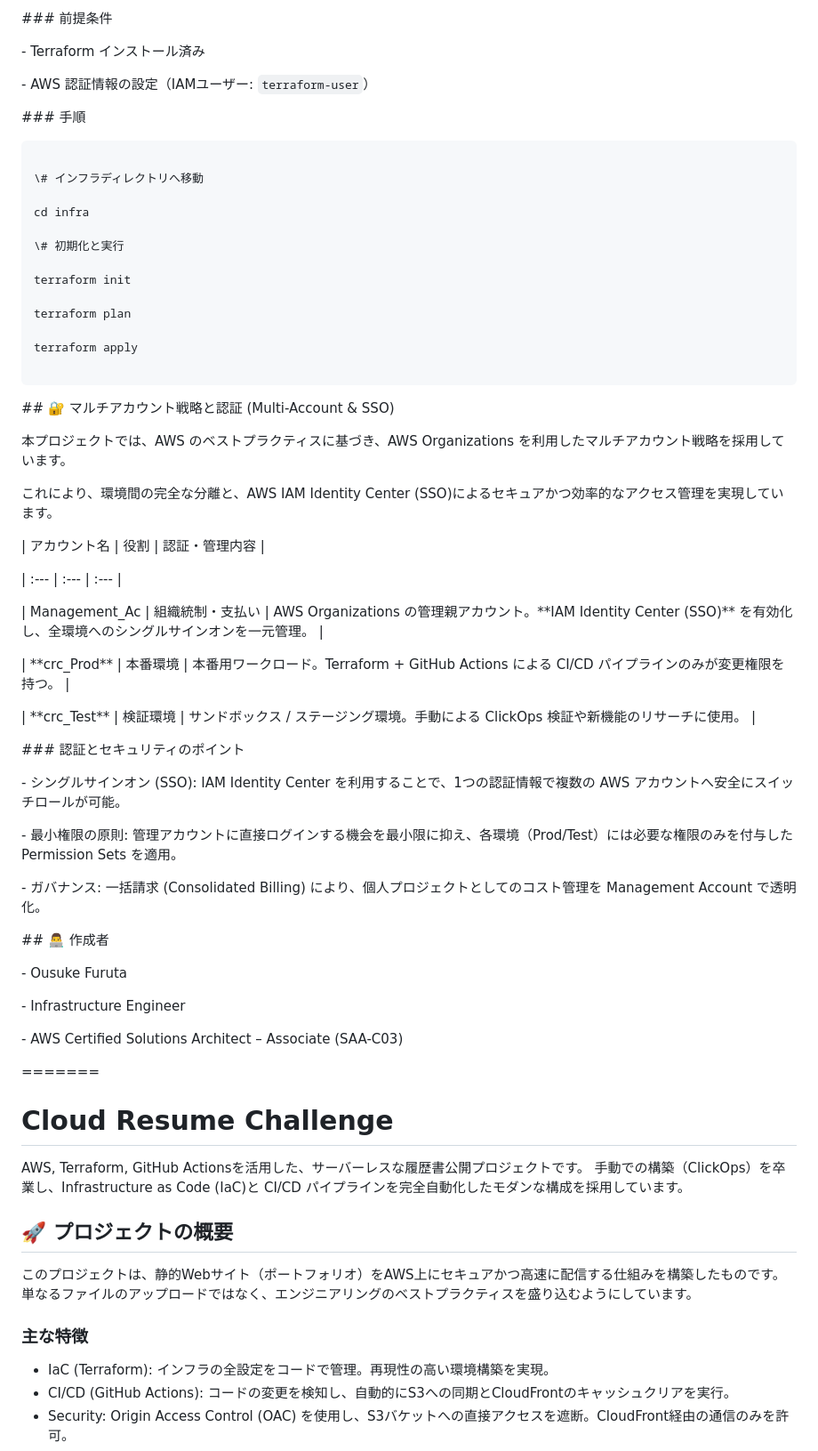
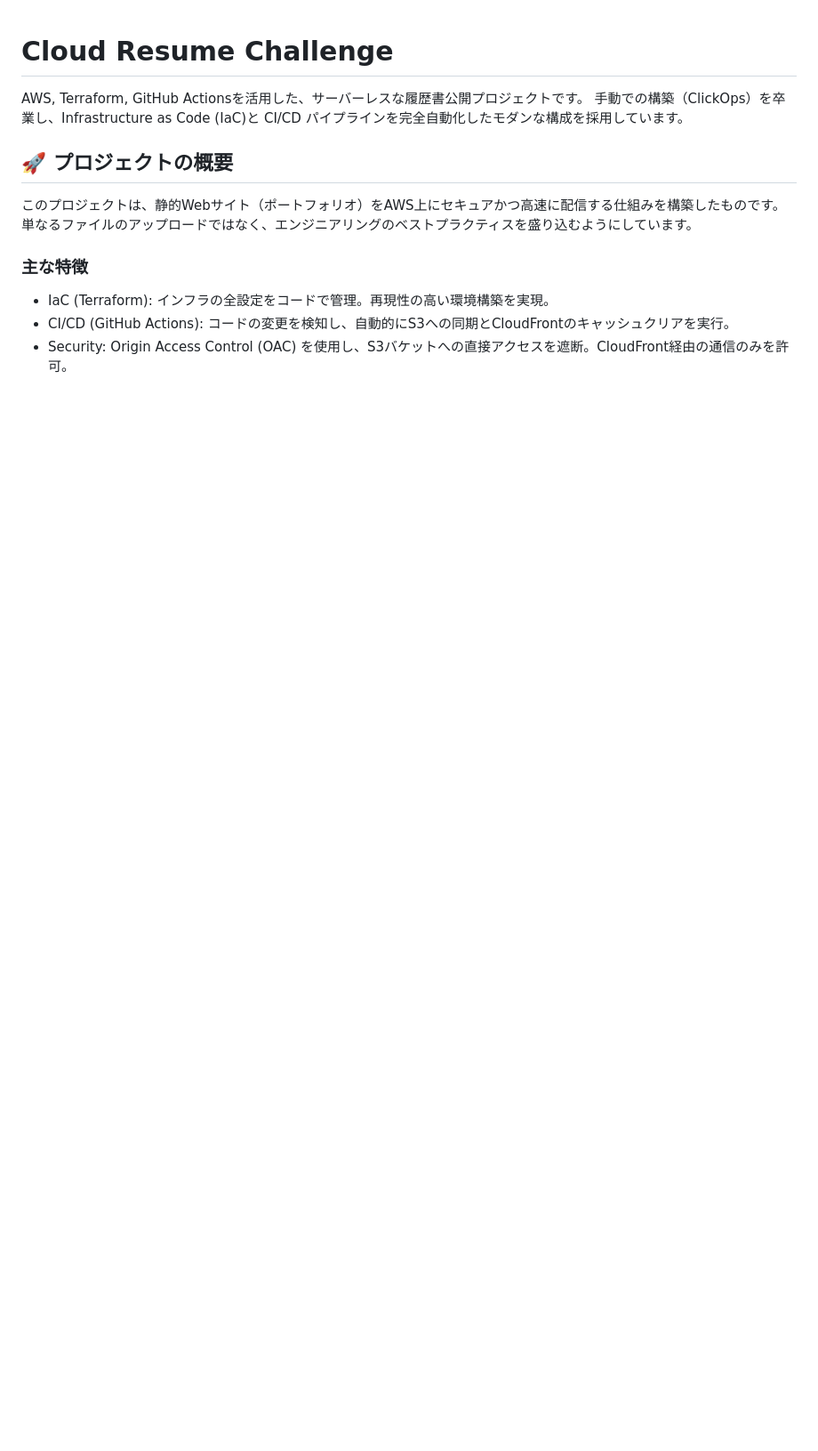
Before and after one commit to ooooosuke/cloud-resume-challenge, a Markdown page: README.md, the part around one of its changes. Shown at 89% size. Rendered like a GitHub page; blank space fills up the shorter version.

Commit message:
Fix merge conflict and clean up README.md

````diff
--- a/README.md
+++ b/README.md
@@ -98,69 +1,3 @@ AWS, Terraform, GitHub Actionsを活用した、サーバーレスな履歴書
-\### 前提条件
-
-\- Terraform インストール済み
-
-\- AWS 認証情報の設定（IAMユーザー: `terraform-user`）
-
-
-
-\### 手順
-
-```powershell
-
-\# インフラディレクトリへ移動
-
-cd infra
-
-\# 初期化と実行
-
-terraform init
-
-terraform plan
-
-terraform apply
-
-```
-
-
-
-\## 🔐 マルチアカウント戦略と認証 (Multi-Account \& SSO)
-
-本プロジェクトでは、AWS のベストプラクティスに基づき、AWS Organizations を利用したマルチアカウント戦略を採用しています。
-
-これにより、環境間の完全な分離と、AWS IAM Identity Center (SSO)によるセキュアかつ効率的なアクセス管理を実現しています。
-
-| アカウント名 | 役割 | 認証・管理内容 |
-
-| :--- | :--- | :--- |
-
-| Management\_Ac | 組織統制・支払い | AWS Organizations の管理親アカウント。\*\*IAM Identity Center (SSO)\*\* を有効化し、全環境へのシングルサインオンを一元管理。 |
-
-| \*\*crc\_Prod\*\* | 本番環境 | 本番用ワークロード。Terraform + GitHub Actions による CI/CD パイプラインのみが変更権限を持つ。 |
-
-| \*\*crc\_Test\*\* | 検証環境 | サンドボックス / ステージング環境。手動による ClickOps 検証や新機能のリサーチに使用。 |
-
-
-
-\### 認証とセキュリティのポイント
-
-\- シングルサインオン (SSO): IAM Identity Center を利用することで、1つの認証情報で複数の AWS アカウントへ安全にスイッチロールが可能。
-
-\- 最小権限の原則: 管理アカウントに直接ログインする機会を最小限に抑え、各環境（Prod/Test）には必要な権限のみを付与した Permission Sets を適用。
-
-\- ガバナンス: 一括請求 (Consolidated Billing) により、個人プロジェクトとしてのコスト管理を Management Account で透明化。
-
-
-
-\## 👨‍💻 作成者
-
-\- Ousuke Furuta
-
-\- Infrastructure Engineer
-
-\- AWS Certified Solutions Architect – Associate (SAA-C03)
-
-
-=======
 # Cloud Resume Challenge
 
 AWS, Terraform, GitHub Actionsを活用した、サーバーレスな履歴書公開プロジェクトです。 手動での構築（ClickOps）を卒業し、Infrastructure as Code (IaC)と CI/CD パイプラインを完全自動化したモダンな構成を採用しています。
````
Also changed, not shown: other parts of README.md (+0 -98 lines).
